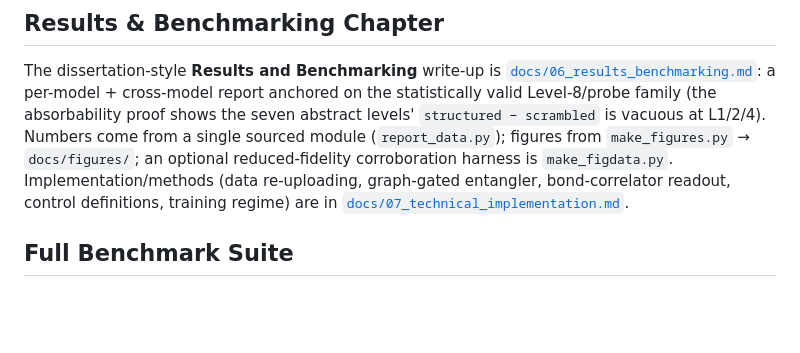
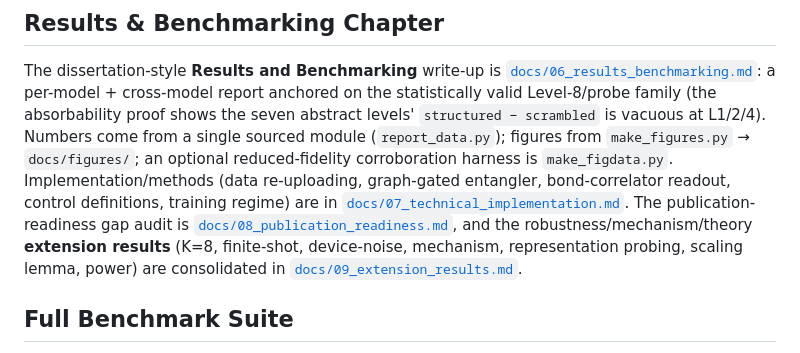
Before and after one commit to AlvPulse/QChem, a Markdown page: README.md, the part around the change. Drawn GitHub-style; blank space fills up the shorter version.

```diff
--- a/README.md
+++ b/README.md
@@ -95,7 +95,11 @@ seven abstract levels' `structured − scrambled` is vacuous at L1/2/4). Numbers
 sourced module (`report_data.py`); figures from `make_figures.py` → `docs/figures/`; an optional
 reduced-fidelity corroboration harness is `make_figdata.py`. Implementation/methods (data
 re-uploading, graph-gated entangler, bond-correlator readout, control definitions, training regime)
-are in [`docs/07_technical_implementation.md`](docs/07_technical_implementation.md).
+are in [`docs/07_technical_implementation.md`](docs/07_technical_implementation.md). The
+publication-readiness gap audit is [`docs/08_publication_readiness.md`](docs/08_publication_readiness.md),
+and the robustness/mechanism/theory **extension results** (K=8, finite-shot, device-noise, mechanism,
+representation probing, scaling lemma, power) are consolidated in
+[`docs/09_extension_results.md`](docs/09_extension_results.md).
 
 ## Full Benchmark Suite
 
```
Also changed, not shown: docs/09_extension_results.md (added, +165 -0 lines).
